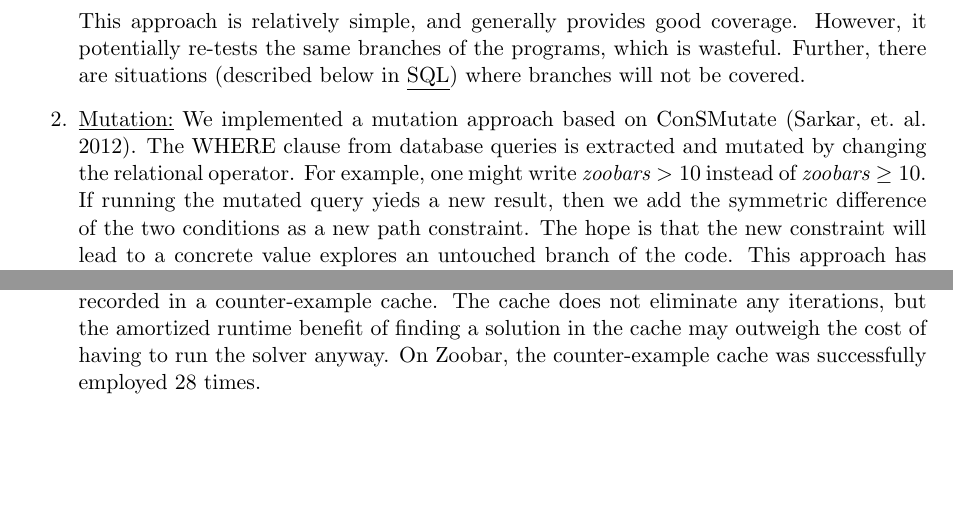
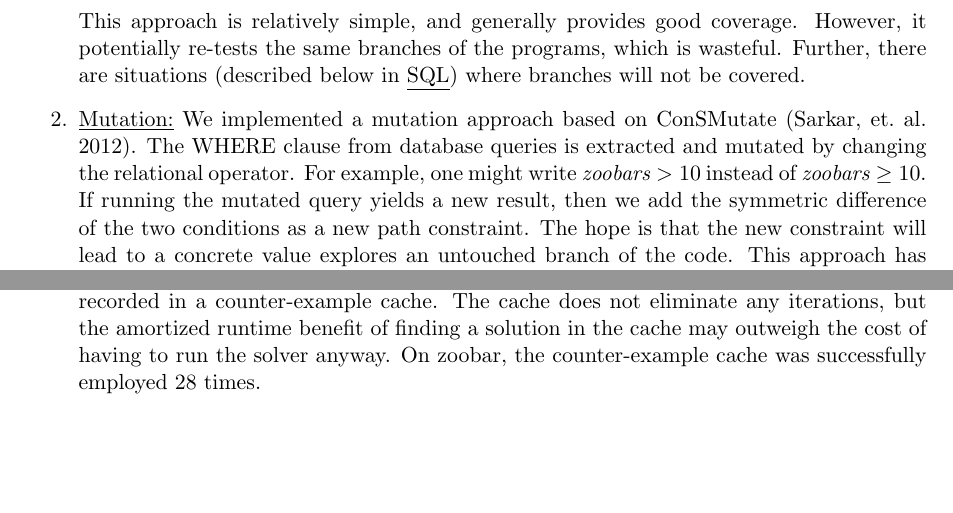
Before and after one commit to jonhoo/django-zoobar, a LaTeX document (doc/proj-final.tex): two parts of pages 3 and 4 of 4, joined at a grey line, cut so that both start at the same text. Compiled offline with pdfLaTeX.

Commit message:
Ran spellcheck.

```diff
--- a/doc/proj-final.tex
+++ b/doc/proj-final.tex
@@ -156,7 +156,7 @@ individual approaches
   et.\ al. 2012). The WHERE clause from database queries is extracted
   and mutated by changing the relational operator. For example, one
   might write $\textit{zoobars} > 10$ instead of $\textit{zoobars}
-  \geq 10$. If running the mutated query yieds a new result, then we
+  \geq 10$. If running the mutated query yields a new result, then we
   add the symmetric difference of the two conditions as a new path
   constraint. The hope is that the new constraint will lead to a
   concrete value explores an untouched branch of the code. This
@@ -210,7 +210,7 @@ solve each Z3 instance.
   solution has already been recorded in a counter-example cache. The
   cache does not eliminate any iterations, but the amortized runtime
   benefit of finding a solution in the cache may outweigh the cost of
-  having to run the solver anyway. On Zoobar, the counter-example
+  having to run the solver anyway. On zoobar, the counter-example
   cache was successfully employed 28 times.
 \end{enumerate}
 
```
